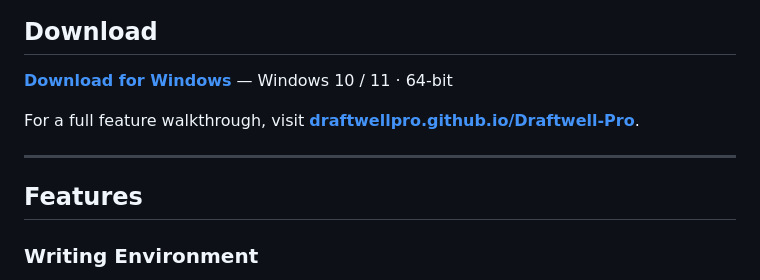
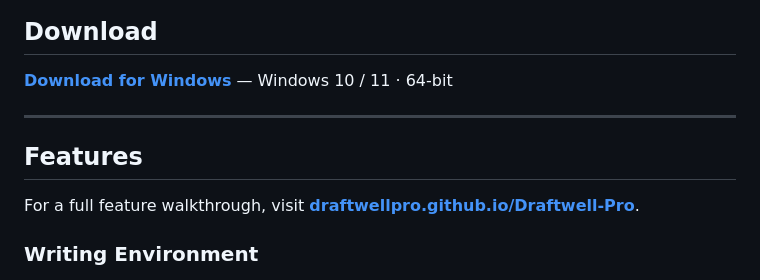
Before and after one commit to draftwellpro/Draftwell-Pro, a Markdown page: README.md, the part around the change. Rendered like a GitHub page.

Commit message:
move link

```diff
--- a/README.md
+++ b/README.md
@@ -23,11 +23,11 @@
 
 **[Download for Windows](https://github.com/draftwellpro/Draftwell-Pro/releases/latest)** — Windows 10 / 11 · 64-bit
 
-For a full feature walkthrough, visit **[draftwellpro.github.io/Draftwell-Pro](https://draftwellpro.github.io/Draftwell-Pro/)**.
-
 ---
 
 ## Features
+For a full feature walkthrough, visit **[draftwellpro.github.io/Draftwell-Pro](https://draftwellpro.github.io/Draftwell-Pro/)**.
+
 
 ### Writing Environment
 
```
